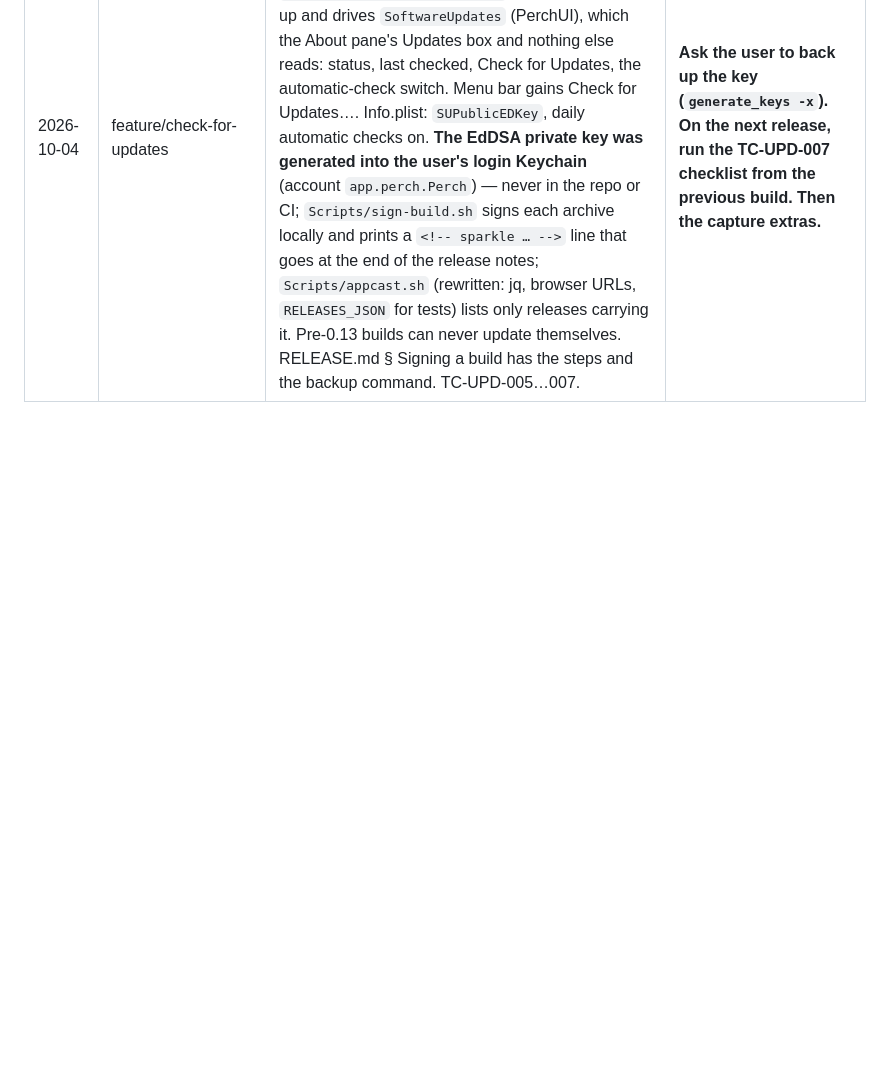
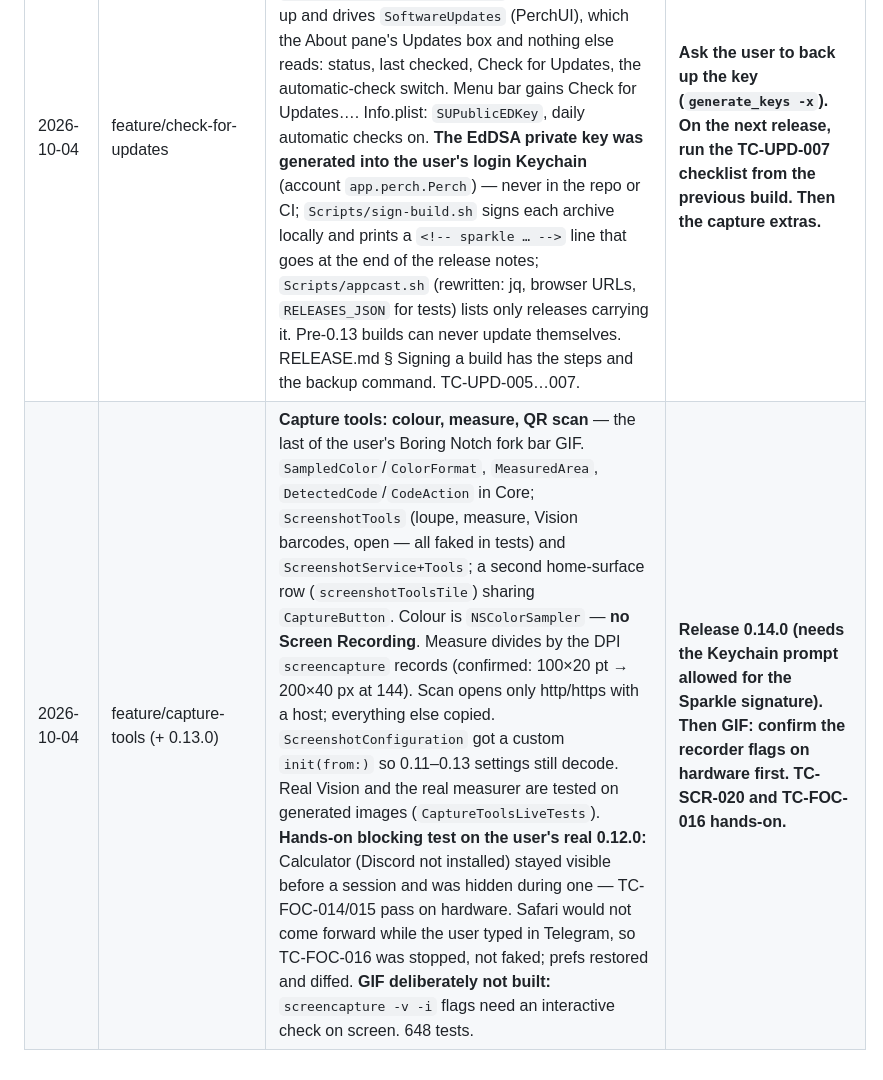
Before and after one commit to Milanpatel35/Perch, a Markdown page: docs/SESSIONS.md, the part around the change. GitHub-like rendering; blank space fills up the shorter version.

```diff
--- a/docs/SESSIONS.md
+++ b/docs/SESSIONS.md
@@ -40,3 +40,4 @@ this is the rest, in the same order, unedited.
 | 2026-10-04 | feature/screenshots | **Module 16 — Screenshots, pulled forward from the P2 backlog.** Ported from the user's own prototype in their Boring Notch fork (commit 9721aa9) and rewritten, not copied: that repo is GPL-3.0 and Perch is MIT. `ScreenCaptureArguments`, `CaptureResult`, `ScreenshotNaming`/`ScreenshotLocation` and `RecognisedText` in Core; the service, `ScreenshotSystem` (every edge behind a seam), `ScreenshotPinPanel` and the pane in the module; a capture row on the home surface. **`/usr/sbin/screencapture`, not ScreenCaptureKit** — the system's own ⌘⇧4 pickers, multi-display for free, and macOS 13 has no SCK screenshot call. It exits 1 on Escape *and* on failure, so the outcome is read from whether the file appeared plus stderr. The island sends `.collapseRequested` before every capture (TC-SCR-013). Screen Recording is asked on first press; the prompt shows once ever, so the second press opens Settings. The pin is the third non-`IslandPanel` window (§9). The system screenshot folder is stored with a `~` on this Mac — tested. Annotation is not built. **Not hands-on verified: the screen was locked** — the Debug app launched with no faults and prefs were restored; nothing was clicked. 590 tests. | **Hands-on pass of SCR on the unlocked Mac (checklist in TEST-PLAN), then publish the build; then Phase 2.6: weather and windows.** |
 | 2026-10-04 | feature/focus-blocking (+ 0.11.0, 0.11.1) | **Screenshots released, then Focus distraction blocking.** Published `build-0.11.0` (Screenshots) and `build-0.11.1` (capture-row labels were truncated — found only by rendering the home surface; `make screenshots` now covers focus, battery, home rows, volume HUD and a screenshot peek). README rebuilt in Boring Notch's layout with a gallery and ✅ Live / 🔜 Coming soon; the site's features section got a 17-module status grid; install steps fixed for macOS 15+ (Privacy & Security → Open Anyway, `xattr`). **Blocking:** `DistractionBlocklist`, `BlockedSite` and `Browser` (script table) in Core; `FocusBlocker` (every system call behind `System`) and `FocusService+Blocking` in the module; `FocusBlockedActivity` note; a blocklist section in the Focus pane that observes the service. Apps hidden on `didActivateApplication`, never quit, browsers never hidden; front tab read every 2s **only while a scriptable browser is frontmost during a running work phase** — ADR 0009 is the third §5.1 exception. Refused Automation (-1743) stops that browser's checks and is named in the pane. Firefox/Arc unsupported and said so. Do not credit rivals with features we have not checked — a renamed matrix row nearly did. Ported from the user's Boring Notch fork, rewritten (GPL). Not hands-on verified. | **Hands-on: Screenshots and blocking checklists in TEST-PLAN; then the capture extras (colour, measure, QR, GIF); then weather and windows.** |
 | 2026-10-04 | feature/check-for-updates | **In-app updates through Sparkle**, after `build-0.12.0` (Focus blocking) shipped. `UpdateController` (app target — the only one linking Sparkle) starts `SPUStandardUpdaterController` after the island is up and drives `SoftwareUpdates` (PerchUI), which the About pane's Updates box and nothing else reads: status, last checked, Check for Updates, the automatic-check switch. Menu bar gains Check for Updates…. Info.plist: `SUPublicEDKey`, daily automatic checks on. **The EdDSA private key was generated into the user's login Keychain** (account `app.perch.Perch`) — never in the repo or CI; `Scripts/sign-build.sh` signs each archive locally and prints a `<!-- sparkle … -->` line that goes at the end of the release notes; `Scripts/appcast.sh` (rewritten: jq, browser URLs, `RELEASES_JSON` for tests) lists only releases carrying it. Pre-0.13 builds can never update themselves. RELEASE.md § Signing a build has the steps and the backup command. TC-UPD-005…007. | **Ask the user to back up the key (`generate_keys -x`). On the next release, run the TC-UPD-007 checklist from the previous build. Then the capture extras.** |
+| 2026-10-04 | feature/capture-tools (+ 0.13.0) | **Capture tools: colour, measure, QR scan** — the last of the user's Boring Notch fork bar GIF. `SampledColor`/`ColorFormat`, `MeasuredArea`, `DetectedCode`/`CodeAction` in Core; `ScreenshotTools` (loupe, measure, Vision barcodes, open — all faked in tests) and `ScreenshotService+Tools`; a second home-surface row (`screenshotToolsTile`) sharing `CaptureButton`. Colour is `NSColorSampler` — **no Screen Recording**. Measure divides by the DPI `screencapture` records (confirmed: 100×20 pt → 200×40 px at 144). Scan opens only http/https with a host; everything else copied. `ScreenshotConfiguration` got a custom `init(from:)` so 0.11–0.13 settings still decode. Real Vision and the real measurer are tested on generated images (`CaptureToolsLiveTests`). **Hands-on blocking test on the user's real 0.12.0:** Calculator (Discord not installed) stayed visible before a session and was hidden during one — TC-FOC-014/015 pass on hardware. Safari would not come forward while the user typed in Telegram, so TC-FOC-016 was stopped, not faked; prefs restored and diffed. **GIF deliberately not built:** `screencapture -v -i` flags need an interactive check on screen. 648 tests. | **Release 0.14.0 (needs the Keychain prompt allowed for the Sparkle signature). Then GIF: confirm the recorder flags on hardware first. TC-SCR-020 and TC-FOC-016 hands-on.** |
```
Also changed, not shown: CLAUDE.md (+2 -2 lines).
